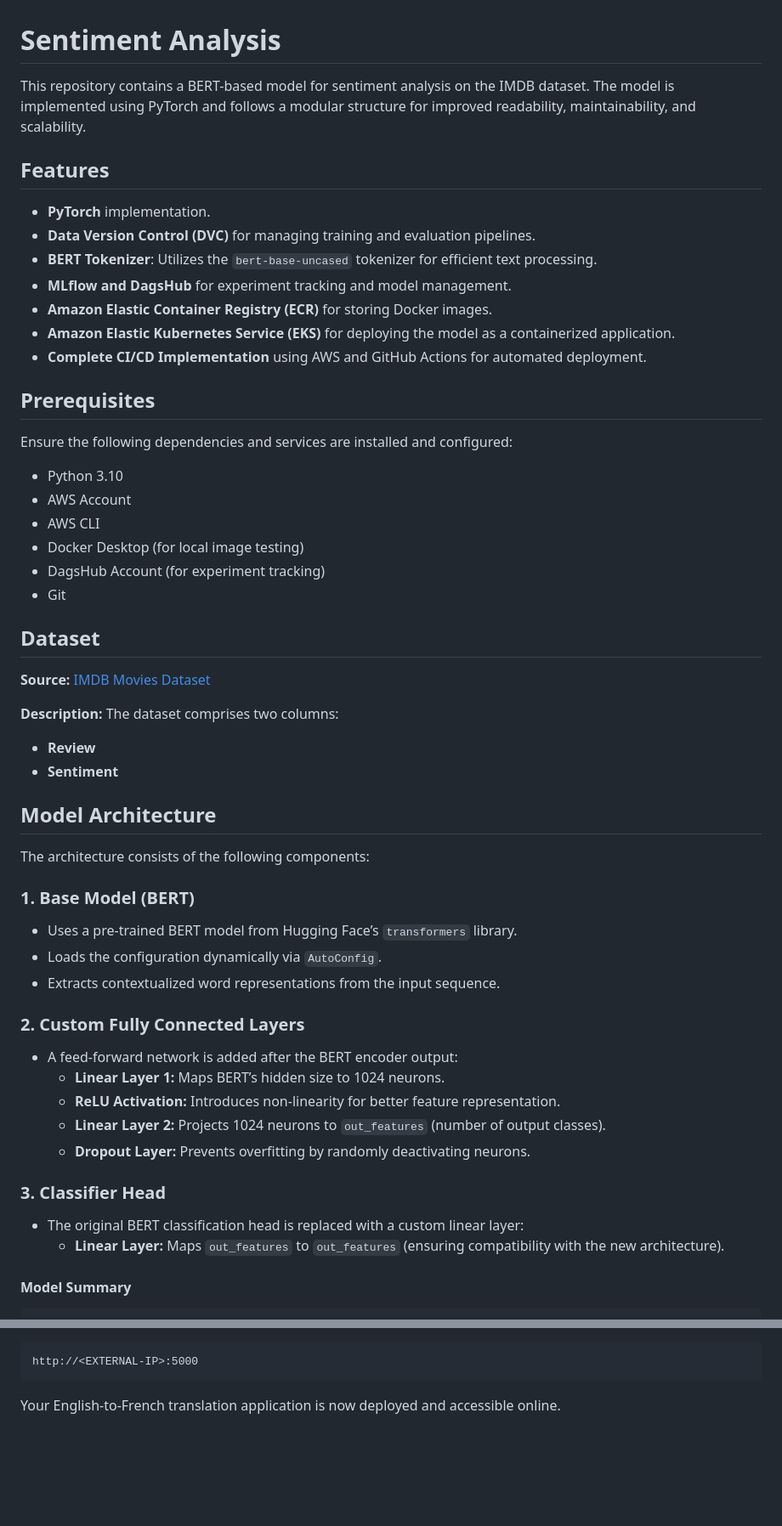
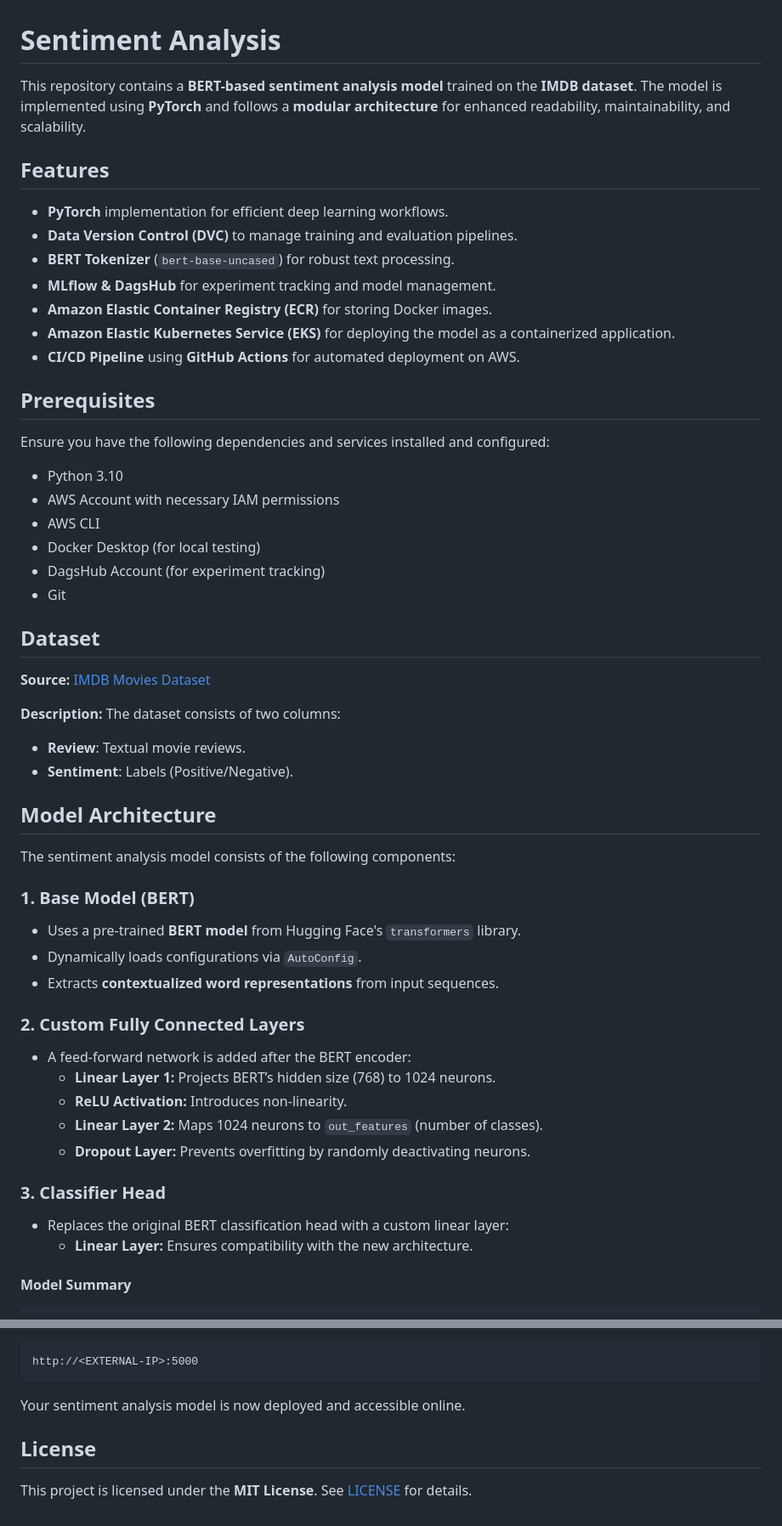
Before and after one commit to aakash-dec7/SentimentAnalysis, a Markdown page: README.md, 2 parts joined by grey strips. Shown at 85% size. Drawn GitHub-style; blank space fills up the shorter version.

````diff
--- a/README.md
+++ b/README.md
@@ -1,25 +1,25 @@
 # Sentiment Analysis
 
-This repository contains a BERT-based model for sentiment analysis on the IMDB dataset. The model is implemented using PyTorch and follows a modular structure for improved readability, maintainability, and scalability.
+This repository contains a **BERT-based sentiment analysis model** trained on the **IMDB dataset**. The model is implemented using **PyTorch** and follows a **modular architecture** for enhanced readability, maintainability, and scalability.
 
 ## Features
 
-- **PyTorch** implementation.
-- **Data Version Control (DVC)** for managing training and evaluation pipelines.
-- **BERT Tokenizer**: Utilizes the `bert-base-uncased` tokenizer for efficient text processing.
-- **MLflow and DagsHub** for experiment tracking and model management.
+- **PyTorch** implementation for efficient deep learning workflows.
+- **Data Version Control (DVC)** to manage training and evaluation pipelines.
+- **BERT Tokenizer** (`bert-base-uncased`) for robust text processing.
+- **MLflow & DagsHub** for experiment tracking and model management.
 - **Amazon Elastic Container Registry (ECR)** for storing Docker images.
 - **Amazon Elastic Kubernetes Service (EKS)** for deploying the model as a containerized application.
-- **Complete CI/CD Implementation** using AWS and GitHub Actions for automated deployment.
+- **CI/CD Pipeline** using **GitHub Actions** for automated deployment on AWS.
 
 ## Prerequisites
 
-Ensure the following dependencies and services are installed and configured:
+Ensure you have the following dependencies and services installed and configured:
 
 - Python 3.10
-- AWS Account
+- AWS Account with necessary IAM permissions
 - AWS CLI
-- Docker Desktop (for local image testing)
+- Docker Desktop (for local testing)
 - DagsHub Account (for experiment tracking)
 - Git
 
@@ -28,33 +28,33 @@ Ensure the following dependencies and services are installed and configured:
 **Source:** [IMDB Movies Dataset](https://www.kaggle.com/datasets/lakshmi25npathi/imdb-dataset-of-50k-movie-reviews/data)
 
 **Description:**
-The dataset comprises two columns:
+The dataset consists of two columns:
 
-- **Review**
-- **Sentiment**
+- **Review**: Textual movie reviews.
+- **Sentiment**: Labels (Positive/Negative).
 
 ## Model Architecture
 
-The architecture consists of the following components:
+The sentiment analysis model consists of the following components:
 
 ### 1. Base Model (BERT)
 
-- Uses a pre-trained BERT model from Hugging Face’s `transformers` library.
-- Loads the configuration dynamically via `AutoConfig`.
-- Extracts contextualized word representations from the input sequence.
+- Uses a pre-trained **BERT model** from Hugging Face's `transformers` library.
+- Dynamically loads configurations via `AutoConfig`.
+- Extracts **contextualized word representations** from input sequences.
 
 ### 2. Custom Fully Connected Layers
 
-- A feed-forward network is added after the BERT encoder output:
-  - **Linear Layer 1:** Maps BERT’s hidden size to 1024 neurons.
-  - **ReLU Activation:** Introduces non-linearity for better feature representation.
-  - **Linear Layer 2:** Projects 1024 neurons to `out_features` (number of output classes).
+- A feed-forward network is added after the BERT encoder:
+  - **Linear Layer 1:** Projects BERT’s hidden size (768) to 1024 neurons.
+  - **ReLU Activation:** Introduces non-linearity.
+  - **Linear Layer 2:** Maps 1024 neurons to `out_features` (number of classes).
   - **Dropout Layer:** Prevents overfitting by randomly deactivating neurons.
 
 ### 3. Classifier Head
 
-- The original BERT classification head is replaced with a custom linear layer:
-  - **Linear Layer:** Maps `out_features` to `out_features` (ensuring compatibility with the new architecture).
+- Replaces the original BERT classification head with a custom linear layer:
+  - **Linear Layer:** Ensures compatibility with the new architecture.
 
 #### Model Summary
 
@@ -223,4 +221,8 @@ Copy the `EXTERNAL-IP` and append `:5000` to access the application:
 http://<EXTERNAL-IP>:5000
 ```
 
-Your English-to-French translation application is now deployed and accessible online.
+Your sentiment analysis model is now deployed and accessible online.
+
+## License
+
+This project is licensed under the **MIT License**. See [LICENSE](LICENSE) for details.
````
Also changed, not shown: other parts of README.md (+15 -17 lines).
